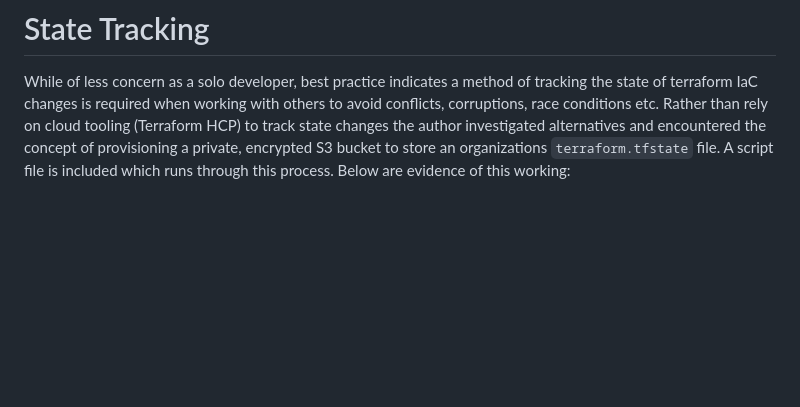
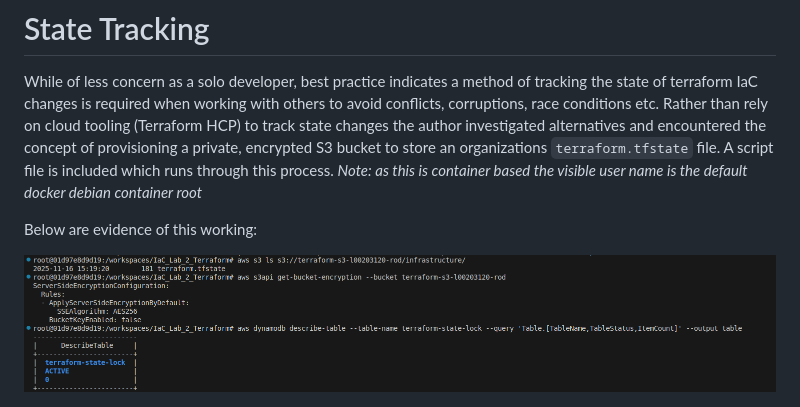
Before and after one commit to RODea-L00203120/IaC_Lab_2_Terraform, a Markdown page: README.md, the part around the change. Rendered like a GitHub page; pictures changed too: screenshots/2025-11-16-16-33-35.png (added); blank space fills up the shorter version.

```diff
--- a/README.md
+++ b/README.md
@@ -90,7 +90,11 @@ graph TB
 # State Tracking
 
 While of less concern as a solo developer, best practice indicates a method of tracking the state of terraform IaC changes is required when working with others to avoid conflicts, corruptions, race conditions etc.
-Rather than rely on cloud tooling (Terraform HCP) to track state changes the author investigated alternatives and encountered the concept of provisioning a private, encrypted S3 bucket to store an organizations `terraform.tfstate` file. A script file is included which runs through this process. Below are evidence of this working:
+Rather than rely on cloud tooling (Terraform HCP) to track state changes the author investigated alternatives and encountered the concept of provisioning a private, encrypted S3 bucket to store an organizations `terraform.tfstate` file. A script file is included which runs through this process. *Note: as this is container based the visible user name is the default docker debian container root*
+
+Below are evidence of this working:
+
+![](screenshots/2025-11-16-16-33-35.png)
 
 ![](screenshots/2025-11-16-15-05-21.png)
 
```
